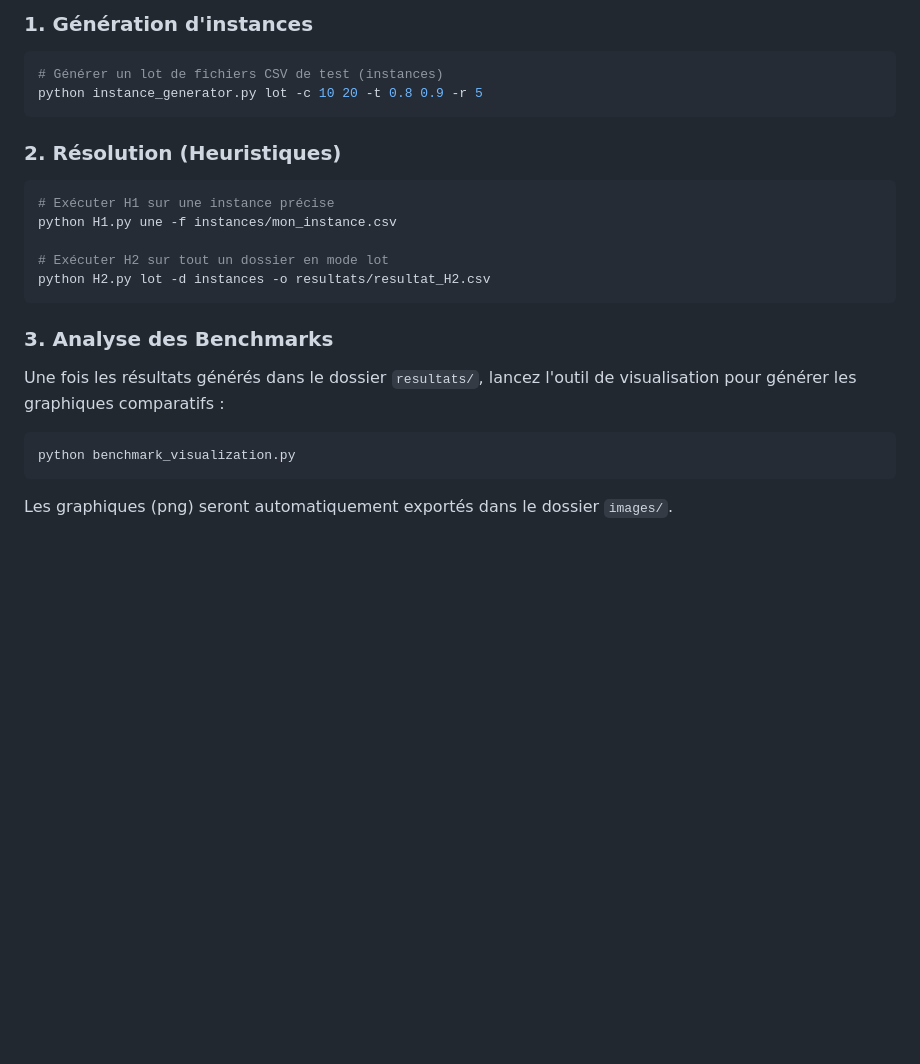
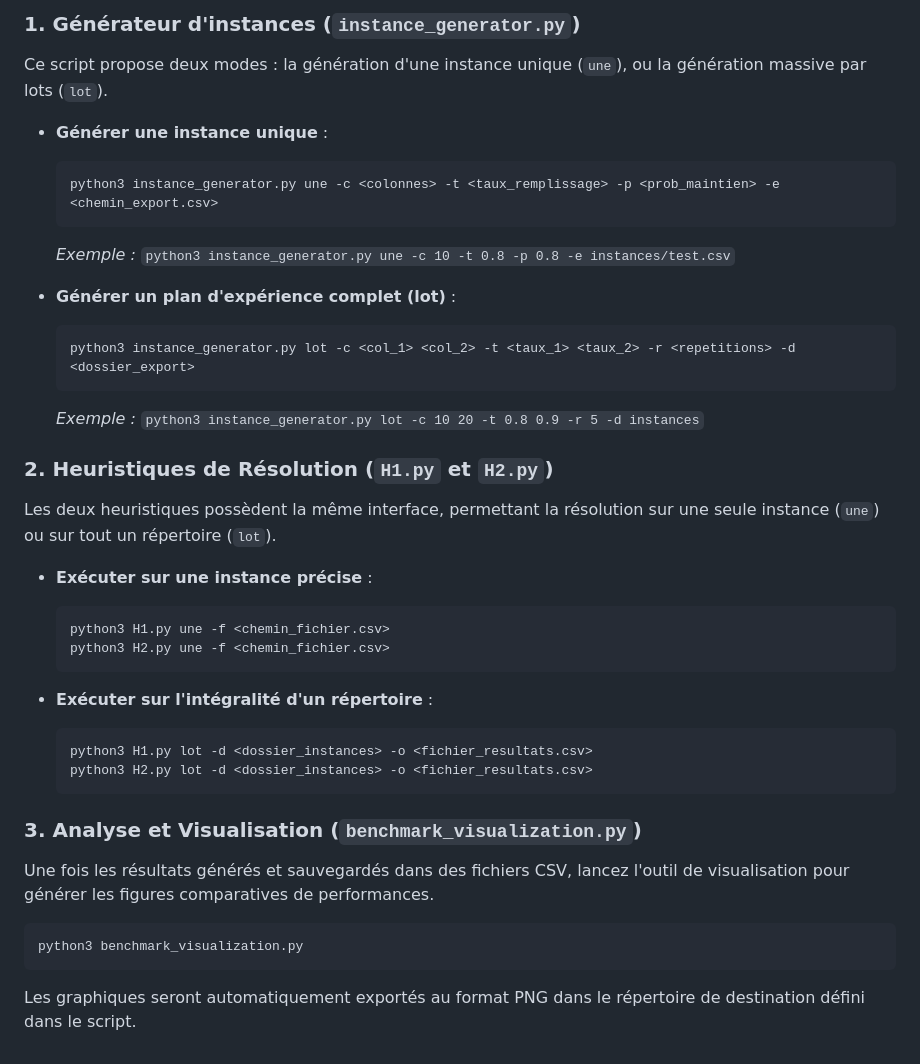
Before and after one commit to MatheoPinget-dev/double-deep-warehouse-optimization, a Markdown page: README.md, the part around one of its changes. Rendered like a GitHub page; blank space fills up the shorter version.

````diff
--- a/README.md
+++ b/README.md
@@ -43,22 +45,41 @@ Chaque module peut être exécuté en ligne de commande.
 
-### 1. Génération d'instances
+### 1. Générateur d'instances (`instance_generator.py`)
+
+Ce script propose deux modes : la génération d'une instance unique (`une`), ou la génération massive par lots (`lot`).
+
+- **Générer une instance unique** :
+  ```bash
+  python3 instance_generator.py une -c <colonnes> -t <taux_remplissage> -p <prob_maintien> -e <chemin_export.csv>
+  ```
+  *Exemple :* `python3 instance_generator.py une -c 10 -t 0.8 -p 0.8 -e instances/test.csv`
+
+- **Générer un plan d'expérience complet (lot)** :
+  ```bash
+  python3 instance_generator.py lot -c <col_1> <col_2> -t <taux_1> <taux_2> -r <repetitions> -d <dossier_export>
+  ```
+  *Exemple :* `python3 instance_generator.py lot -c 10 20 -t 0.8 0.9 -r 5 -d instances`
+
+### 2. Heuristiques de Résolution (`H1.py` et `H2.py`)
+
+Les deux heuristiques possèdent la même interface, permettant la résolution sur une seule instance (`une`) ou sur tout un répertoire (`lot`).
+
+- **Exécuter sur une instance précise** :
+  ```bash
+  python3 H1.py une -f <chemin_fichier.csv>
+  python3 H2.py une -f <chemin_fichier.csv>
+  ```
+
+- **Exécuter sur l'intégralité d'un répertoire** :
+  ```bash
+  python3 H1.py lot -d <dossier_instances> -o <fichier_resultats.csv>
+  python3 H2.py lot -d <dossier_instances> -o <fichier_resultats.csv>
+  ```
+
+### 3. Analyse et Visualisation (`benchmark_visualization.py`)
+
+Une fois les résultats générés et sauvegardés dans des fichiers CSV, lancez l'outil de visualisation pour générer les figures comparatives de performances.
+
 ```bash
-# Générer un lot de fichiers CSV de test (instances)
-python instance_generator.py lot -c 10 20 -t 0.8 0.9 -r 5
+python3 benchmark_visualization.py
 ```
-
-### 2. Résolution (Heuristiques)
-```bash
-# Exécuter H1 sur une instance précise
-python H1.py une -f instances/mon_instance.csv
-
-# Exécuter H2 sur tout un dossier en mode lot
-python H2.py lot -d instances -o resultats/resultat_H2.csv
-```
-
-### 3. Analyse des Benchmarks
-Une fois les résultats générés dans le dossier `resultats/`, lancez l'outil de visualisation pour générer les graphiques comparatifs :
-```bash
-python benchmark_visualization.py
-```
-Les graphiques (png) seront automatiquement exportés dans le dossier `images/`.
+Les graphiques seront automatiquement exportés au format PNG dans le répertoire de destination défini dans le script.
````
Also changed, not shown: other parts of README.md (+21 -19 lines).
